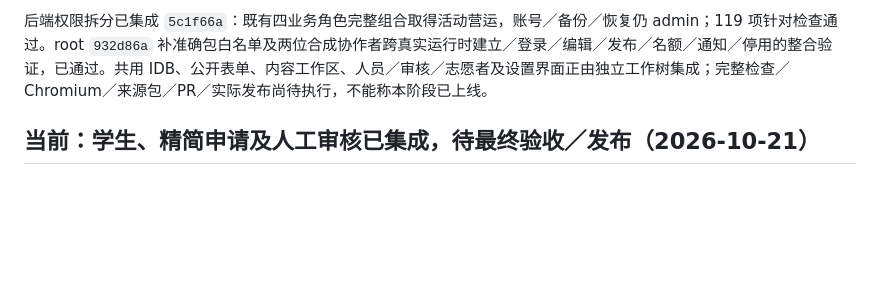
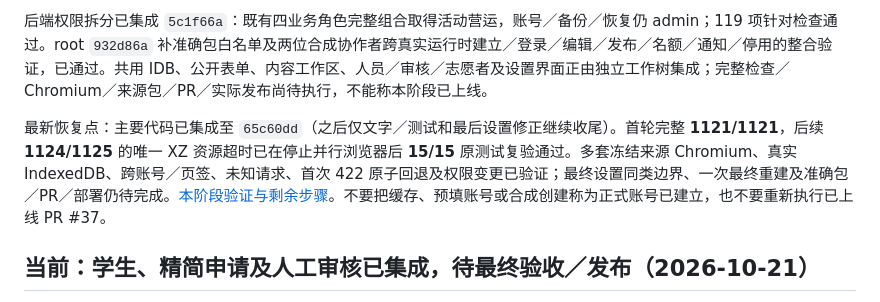
Before and after one commit to kunanli/artdicohost, a Markdown page: docs/session-recovery.md, the part around the change. GitHub-like rendering; blank space fills up the shorter version.

Commit message:
docs: checkpoint native draft verification and final release work

```diff
--- a/docs/session-recovery.md
+++ b/docs/session-recovery.md
@@ -7,6 +7,8 @@ PR #37 **已实际发布** main **`7ab7d94eb9e45b7455e45a168df69618b6b12709`**
 最新用户要求已记录于[本机草稿、简化界面与协作账号](usability-autosave-accounts.md)：自动本机暂存、刷新恢复、各区块就近保存、删减冗文，以 UI 层级与步骤指引；并新增 **zhouyufei**、**wangying** 两位全功能协作者，仅管理员能管理账号。用户约三小时后验收，授权期间自主完成。当前 `feat/usability-autosave-collaborators` 从 main `7ab7d94` 及证据 `46282c0` 实施本阶段，之后继续新版邀请函／已上传字体／个人 PNG 下载；Wallet 等真实证书。不要把预填账号或开发代码称为已创建真实账号，不读取密码或实寄测试邮件。
 
 后端权限拆分已集成 `5c1f66a`：既有四业务角色完整组合取得活动营运，账号／备份／恢复仍 admin；119 项针对检查通过。root `932d86a` 补准确包白名单及两位合成协作者跨真实运行时建立／登录／编辑／发布／名额／通知／停用的整合验证，已通过。共用 IDB、公开表单、内容工作区、人员／审核／志愿者及设置界面正由独立工作树集成；完整检查／Chromium／来源包／PR／实际发布尚待执行，不能称本阶段已上线。
+
+最新恢复点：主要代码已集成至 `65c60dd`（之后仅文字／测试和最后设置修正继续收尾）。首轮完整 **1121/1121**，后续 **1124/1125** 的唯一 XZ 资源超时已在停止并行浏览器后 **15/15** 原测试复验通过。多套冻结来源 Chromium、真实 IndexedDB、跨账号／页签、未知请求、首次 422 原子回退及权限变更已验证；最终设置同类边界、一次最终重建及准确包／PR／部署仍待完成。[本阶段验证与剩余步骤](usability-release-2026-10-21.md)。不要把缓存、预填账号或合成创建称为正式账号已建立，也不要重新执行已上线 PR #37。
 
 ## 当前：学生、精简申请及人工审核已集成，待最终验收／发布（2026-10-21）
 
```
Also changed, not shown: docs/usability-release-2026-10-21.md (added, +30 -0 lines).
